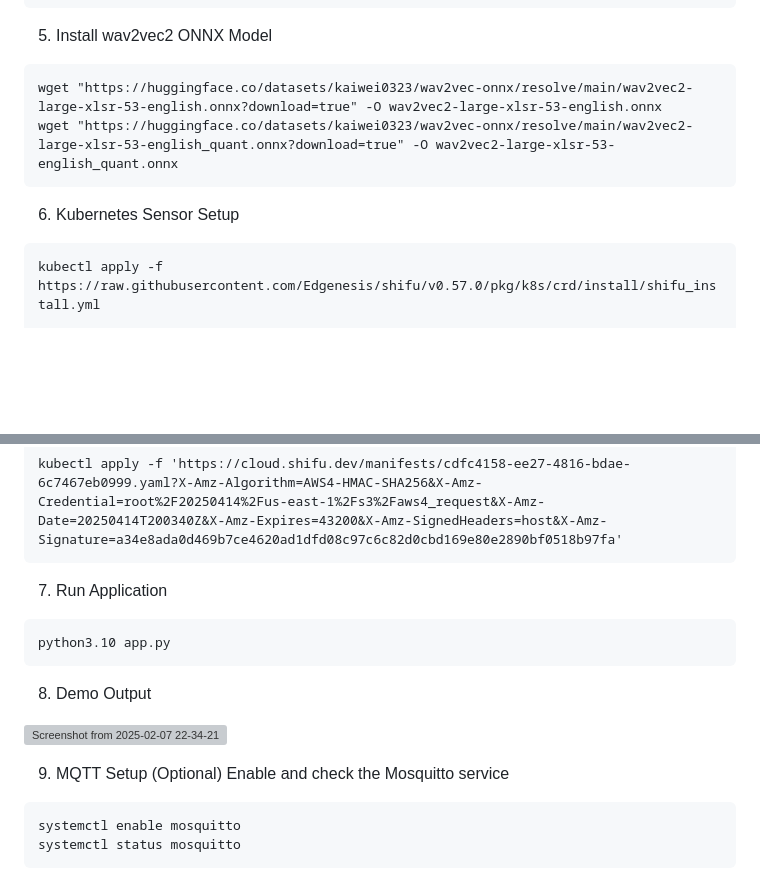
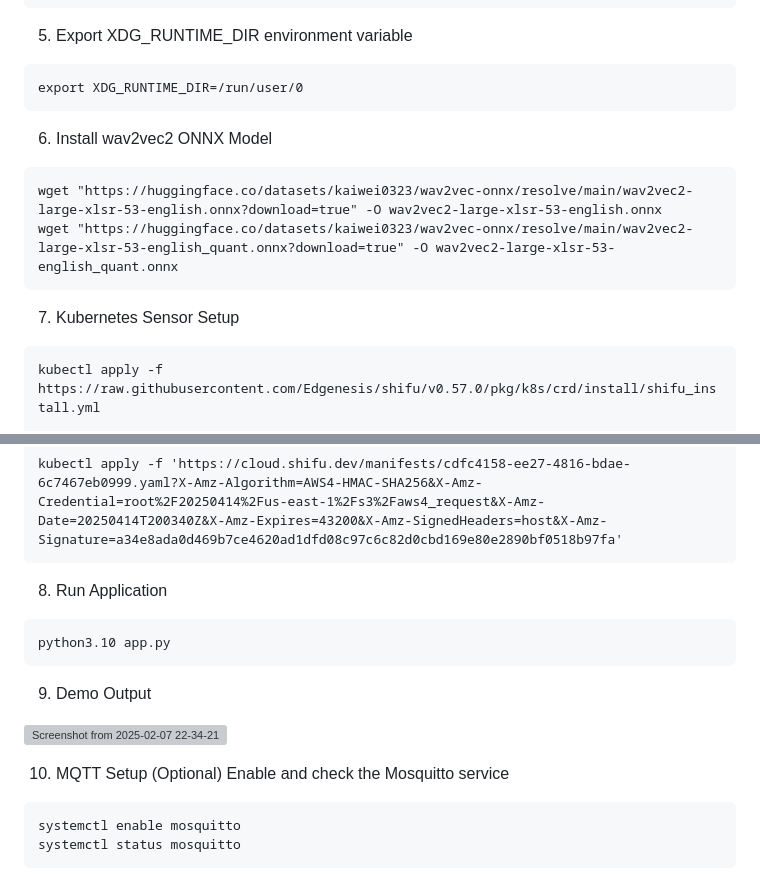
Before and after one commit to Kaiwei0323/SNPE_Flask, a Markdown page: README.md, 2 parts joined by grey strips. Rendered like a GitHub page; blank space fills up the shorter version; grey boxes are pictures that could not be loaded.

````diff
--- a/README.md
+++ b/README.md
@@ -111,13 +111,18 @@ python3.10 -m pip install psutil
 curl -sfL https://get.k3s.io | sh -s - --flannel-backend=host-gw
 ```
 
-5. Install wav2vec2 ONNX Model
+5. Export XDG_RUNTIME_DIR environment variable
+```
+export XDG_RUNTIME_DIR=/run/user/0
+```
+
+6. Install wav2vec2 ONNX Model
 ```
 wget "https://huggingface.co/datasets/kaiwei0323/wav2vec-onnx/resolve/main/wav2vec2-large-xlsr-53-english.onnx?download=true" -O wav2vec2-large-xlsr-53-english.onnx
 wget "https://huggingface.co/datasets/kaiwei0323/wav2vec-onnx/resolve/main/wav2vec2-large-xlsr-53-english_quant.onnx?download=true" -O wav2vec2-large-xlsr-53-english_quant.onnx
 ```
 
-6. Kubernetes Sensor Setup
+7. Kubernetes Sensor Setup
 ```
 kubectl apply -f https://raw.githubusercontent.com/Edgenesis/shifu/v0.57.0/pkg/k8s/crd/install/shifu_install.yml
 
@@ -126,16 +131,16 @@ kubectl apply -f 'https://cloud.shifu.dev/manifests/1fc51d1d-fa77-4721-9765-f2e0
 kubectl apply -f 'https://cloud.shifu.dev/manifests/cdfc4158-ee27-4816-bdae-6c7467eb0999.yaml?X-Amz-Algorithm=AWS4-HMAC-SHA256&X-Amz-Credential=root%2F20250414%2Fus-east-1%2Fs3%2Faws4_request&X-Amz-Date=20250414T200340Z&X-Amz-Expires=43200&X-Amz-SignedHeaders=host&X-Amz-Signature=a34e8ada0d469b7ce4620ad1dfd08c97c6c82d0cbd169e80e2890bf0518b97fa'
 ```
 
-7. Run Application
+8. Run Application
 ```
 python3.10 app.py
 ```
 
-8. Demo Output
+9. Demo Output
 
 ![Screenshot from 2025-02-07 22-34-21](https://github.com/user-attachments/assets/4b77b4ee-b454-4324-86ec-5f2ef95e984e)
 
-9. MQTT Setup (Optional)
+10. MQTT Setup (Optional)
 Enable and check the Mosquitto service
 ```
 systemctl enable mosquitto
````
